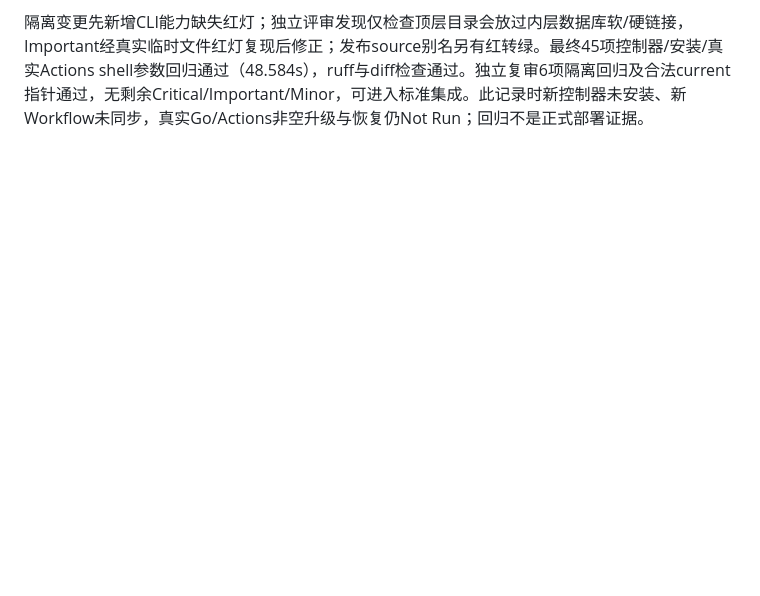
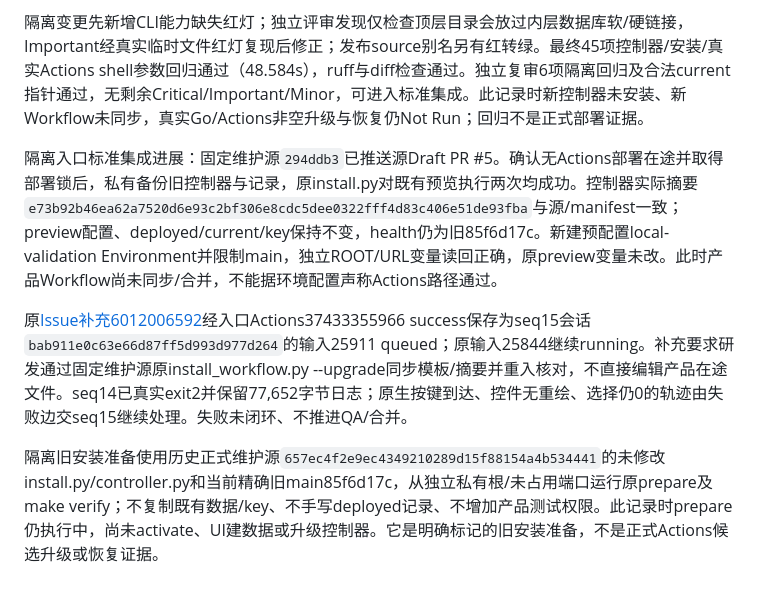
Before and after one commit to big91987/agent_platform, a Markdown page: docs/03-delivery/workflows-verification.md, the part around the change. Rendered like a GitHub page; blank space fills up the shorter version.

Commit message:
Record protected preview upgrade and real Issue integration handoff

```diff
--- a/docs/03-delivery/workflows-verification.md
+++ b/docs/03-delivery/workflows-verification.md
@@ -730,3 +730,10 @@ seq9宿主复验达到原300秒预算后被正确终止：回执保留Go测试
 正式隔离部署入口维护源：原Actions增加预配置target=preview/validation，默认preview、push只prepare；两目标沿同一Owner/main/固定测试/prepare/activate与串行规则，GitHub Environment分别记录。validation根缺失不回退预览，两阶段传protected-root并拒绝根别名/嵌套、共享端口或服务、敏感状态树软链接/跨根硬链接、发布执行路径逃逸。无任意SHA/目录/命令输入、产品故障开关或测试权限。
 
 隔离变更先新增CLI能力缺失红灯；独立评审发现仅检查顶层目录会放过内层数据库软/硬链接，Important经真实临时文件红灯复现后修正；发布source别名另有红转绿。最终45项控制器/安装/真实Actions shell参数回归通过（48.584s），ruff与diff检查通过。独立复审6项隔离回归及合法current指针通过，无剩余Critical/Important/Minor，可进入标准集成。此记录时新控制器未安装、新Workflow未同步，真实Go/Actions非空升级与恢复仍Not Run；回归不是正式部署证据。
+
+
+隔离入口标准集成进展：固定维护源`294ddb3`已推送源Draft PR #5。确认无Actions部署在途并取得部署锁后，私有备份旧控制器与记录，原install.py对既有预览执行两次均成功。控制器实际摘要`e73b92b46ea62a7520d6e93c2bf306e8cdc5dee0322fff4d83c406e51de93fba`与源/manifest一致；preview配置、deployed/current/key保持不变，health仍为旧85f6d17c。新建预配置local-validation Environment并限制main，独立ROOT/URL变量读回正确，原preview变量未改。此时产品Workflow尚未同步/合并，不能据环境配置声称Actions路径通过。
+
+原[Issue补充6012006592](https://github.com/big91987/model-relay/issues/18#issuecomment-6012006592)经入口Actions37433355966 success保存为seq15会话`bab911e0c63e66d87ff5d993d977d264`的输入25911 queued；原输入25844继续running。补充要求研发通过固定维护源原install_workflow.py --upgrade同步模板/摘要并重入核对，不直接编辑产品在途文件。seq14已真实exit2并保留77,652字节日志；原生按键到达、控件无重绘、选择仍0的轨迹由失败边交seq15继续处理。失败未闭环、不推进QA/合并。
+
+隔离旧安装准备使用历史正式维护源`657ec4f2e9ec4349210289d15f88154a4b534441`的未修改install.py/controller.py和当前精确旧main85f6d17c，从独立私有根/未占用端口运行原prepare及make verify；不复制既有数据/key、不手写deployed记录、不增加产品测试权限。此记录时prepare仍执行中，尚未activate、UI建数据或升级控制器。它是明确标记的旧安装准备，不是正式Actions候选升级或恢复证据。
```
